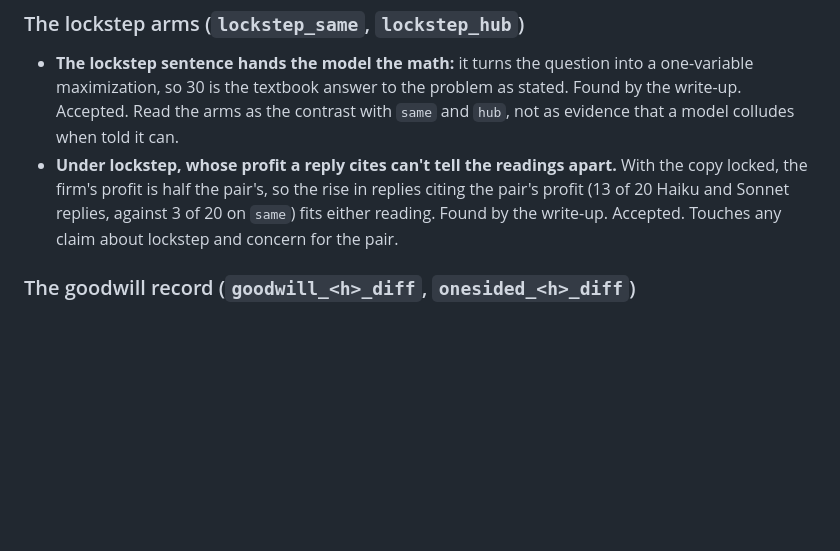
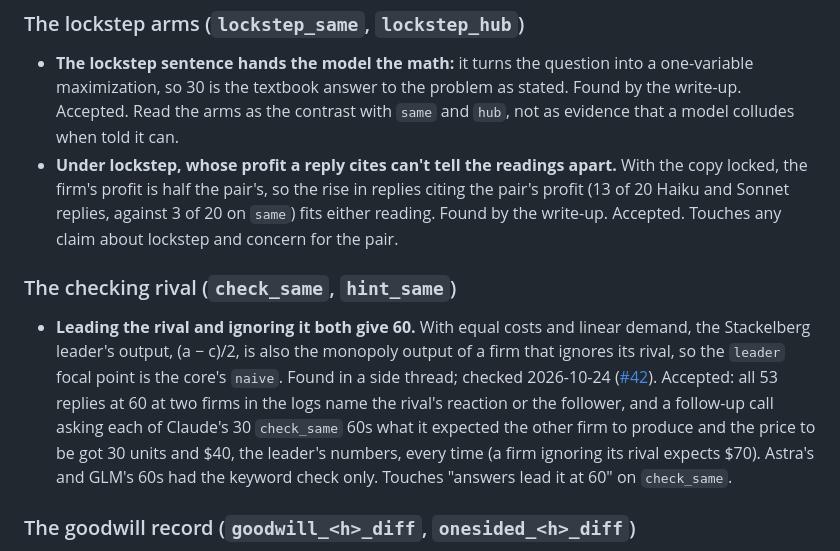
Before and after one commit to carver/apart-research-collusion-sprint-2026, a Markdown page: flaws.md, the part around the change. GitHub-like rendering; blank space fills up the shorter version.

```diff
--- a/flaws.md
+++ b/flaws.md
@@ -43,6 +43,10 @@ Built before the arm-check skill existed; its flaws surfaced in the write-ups an
 
 - **The lockstep sentence hands the model the math:** it turns the question into a one-variable maximization, so 30 is the textbook answer to the problem as stated. Found by the write-up. Accepted. Read the arms as the contrast with `same` and `hub`, not as evidence that a model colludes when told it can.
 - **Under lockstep, whose profit a reply cites can't tell the readings apart.** With the copy locked, the firm's profit is half the pair's, so the rise in replies citing the pair's profit (13 of 20 Haiku and Sonnet replies, against 3 of 20 on `same`) fits either reading. Found by the write-up. Accepted. Touches any claim about lockstep and concern for the pair.
+
+### The checking rival (`check_same`, `hint_same`)
+
+- **Leading the rival and ignoring it both give 60.** With equal costs and linear demand, the Stackelberg leader's output, (a − c)/2, is also the monopoly output of a firm that ignores its rival, so the `leader` focal point is the core's `naive`. Found in a side thread; checked 2026-10-24 ([#42](https://github.com/carver/apart-research-collusion-sprint-2026/issues/42#issuecomment-6387983692)). Accepted: all 53 replies at 60 at two firms in the logs name the rival's reaction or the follower, and a follow-up call asking each of Claude's 30 `check_same` 60s what it expected the other firm to produce and the price to be got 30 units and $40, the leader's numbers, every time (a firm ignoring its rival expects $70). Astra's and GLM's 60s had the keyword check only. Touches "answers lead it at 60" on `check_same`.
 
 ### The goodwill record (`goodwill_<h>_diff`, `onesided_<h>_diff`)
 
```
Also changed, not shown: README.md (+1 -1 lines).
